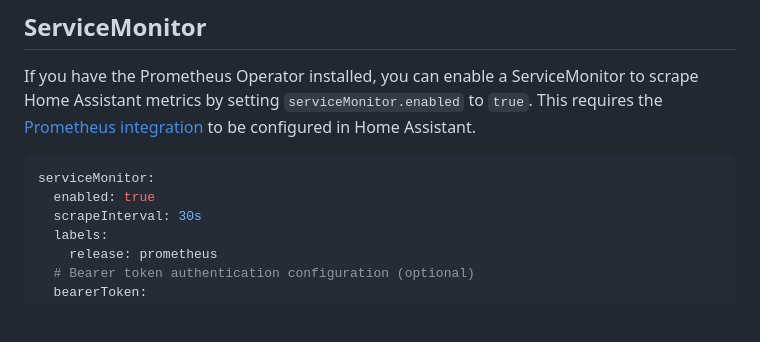
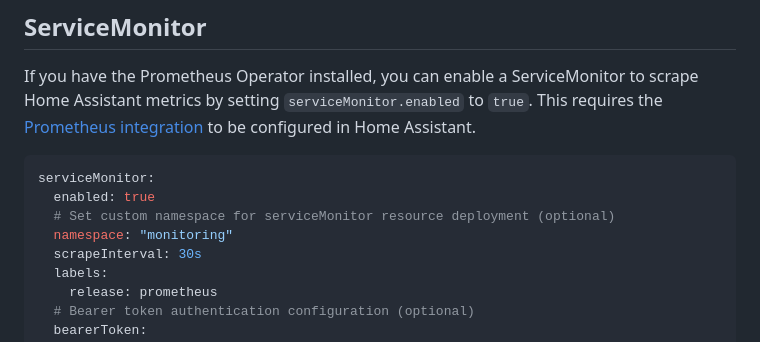
Before and after one commit to pajikos/home-assistant-helm-chart, a Markdown page: charts/home-assistant/README.md, the part around the change. Drawn GitHub-style; blank space fills up the shorter version.

Commit message:
docs: Update README for serviceMonitor changes

````diff
--- a/charts/home-assistant/README.md
+++ b/charts/home-assistant/README.md
@@ -389,6 +389,8 @@ If you have the Prometheus Operator installed, you can enable a ServiceMonitor t
 ```yaml
 serviceMonitor:
   enabled: true
+  # Set custom namespace for serviceMonitor resource deployment (optional)
+  namespace: "monitoring"
   scrapeInterval: 30s
   labels:
     release: prometheus
````
